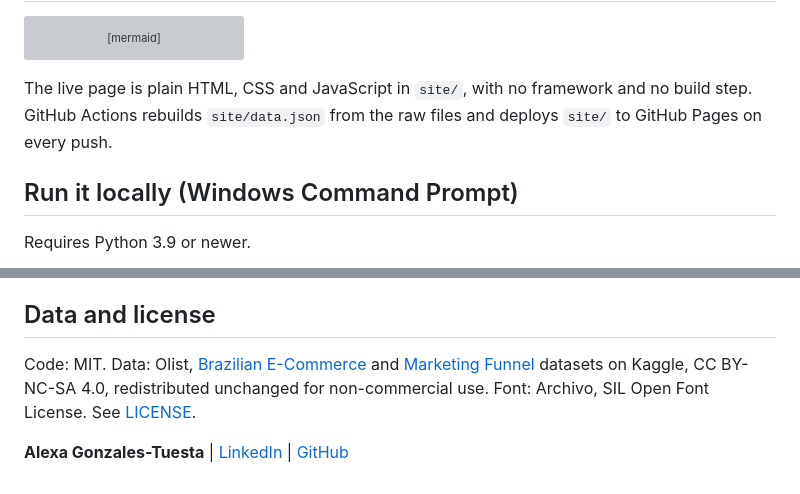
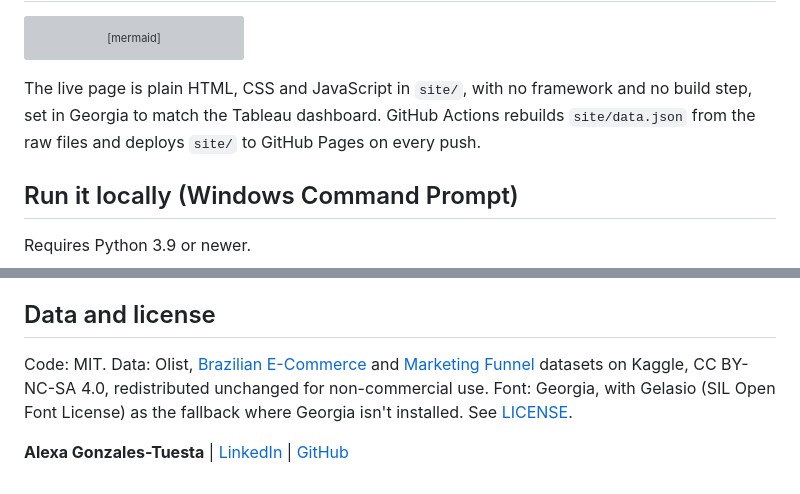
Before and after one commit to AlexaGonzalesTuesta/smb-growth-funnel-review, a Markdown page: README.md, 2 parts joined by grey strips. Rendered like a GitHub page; grey boxes are pictures that could not be loaded.

````diff
--- a/README.md
+++ b/README.md
@@ -80,7 +82,7 @@ flowchart LR
     H --> K[data/tableau/*.csv]
 ```
 
-The live page is plain HTML, CSS and JavaScript in `site/`, with no framework and no build step. GitHub Actions rebuilds `site/data.json` from the raw files and deploys `site/` to GitHub Pages on every push.
+The live page is plain HTML, CSS and JavaScript in `site/`, with no framework and no build step, set in Georgia to match the Tableau dashboard. GitHub Actions rebuilds `site/data.json` from the raw files and deploys `site/` to GitHub Pages on every push.
 
 ## Run it locally (Windows Command Prompt)
 
@@ -142,6 +144,6 @@ I started from the business question, not the model: what does a scaled sales te
 
 ## Data and license
 
-Code: MIT. Data: Olist, [Brazilian E-Commerce](https://www.kaggle.com/datasets/olistbr/brazilian-ecommerce) and [Marketing Funnel](https://www.kaggle.com/datasets/olistbr/marketing-funnel-olist) datasets on Kaggle, CC BY-NC-SA 4.0, redistributed unchanged for non-commercial use. Font: Archivo, SIL Open Font License. See [LICENSE](LICENSE).
+Code: MIT. Data: Olist, [Brazilian E-Commerce](https://www.kaggle.com/datasets/olistbr/brazilian-ecommerce) and [Marketing Funnel](https://www.kaggle.com/datasets/olistbr/marketing-funnel-olist) datasets on Kaggle, CC BY-NC-SA 4.0, redistributed unchanged for non-commercial use. Font: Georgia, with Gelasio (SIL Open Font License) as the fallback where Georgia isn't installed. See [LICENSE](LICENSE).
 
 **Alexa Gonzales-Tuesta** | [LinkedIn](https://www.linkedin.com/in/alexa-gonzales-tuesta/) | [GitHub](https://github.com/AlexaGonzalesTuesta)
````
Also changed, not shown: other parts of README.md (+5 -3 lines), docs/responsibilities_map.md (+2 -2 lines), docs/images/demo.gif, 8 other files.
